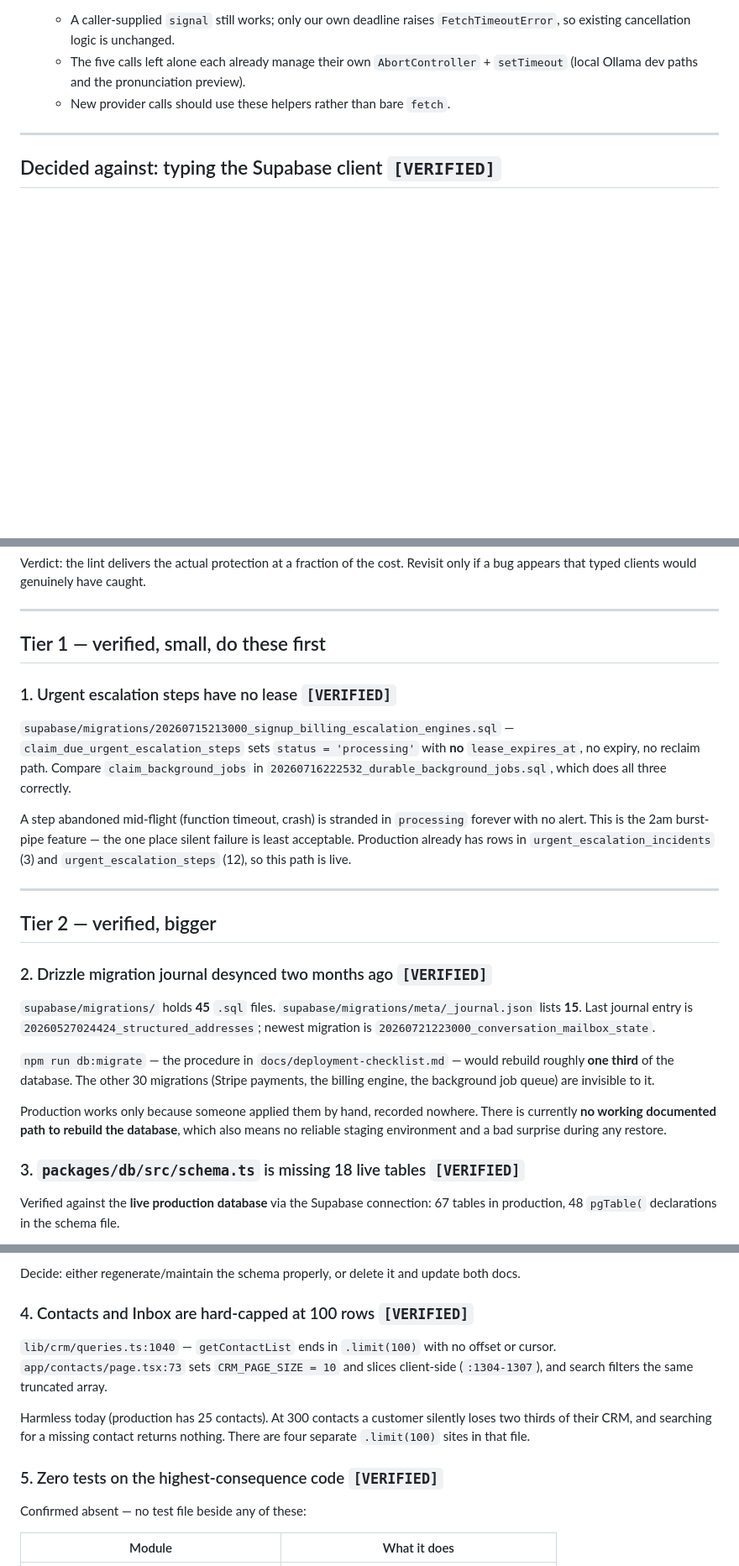
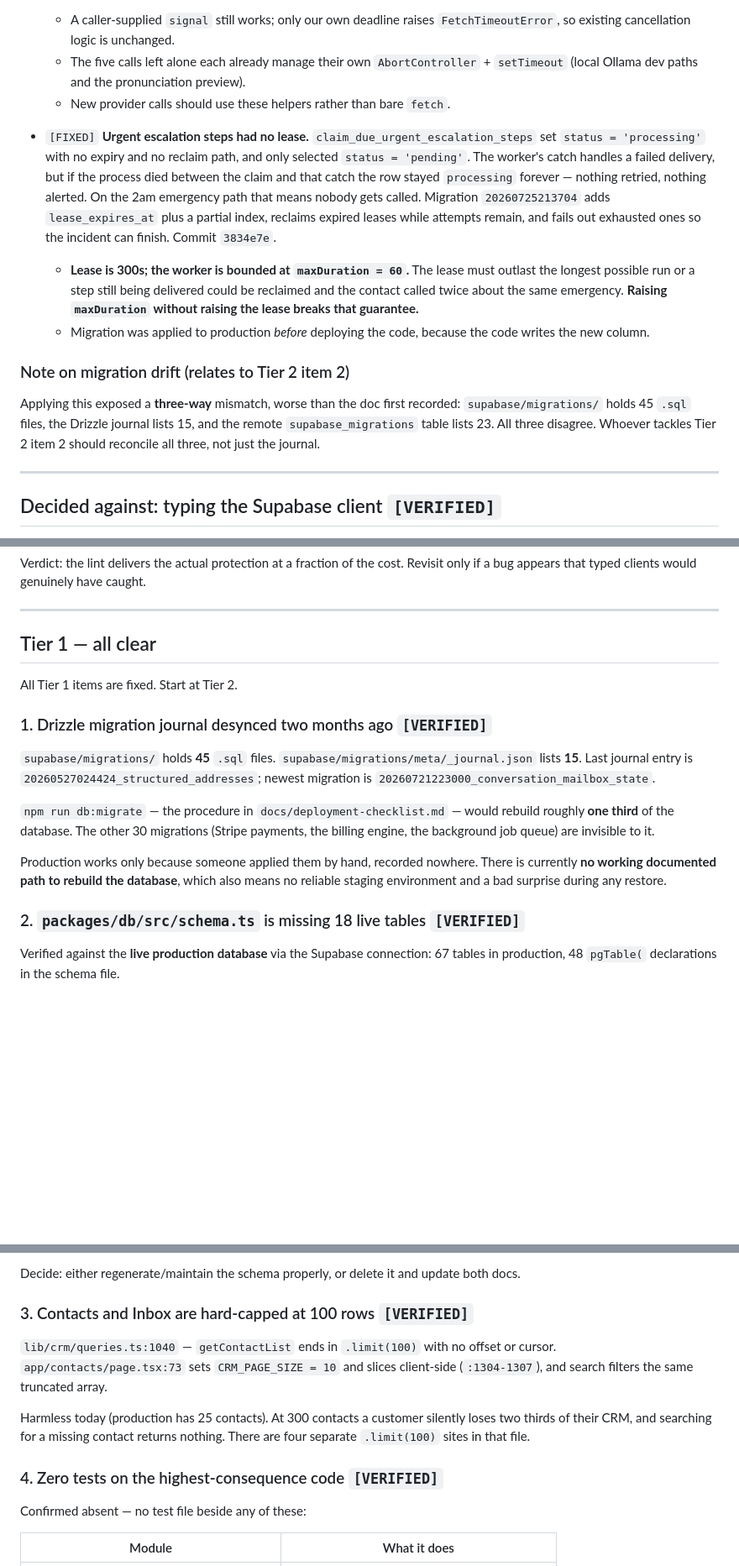
Before and after one commit to dbark224-ops/kyro, a Markdown page: docs/code-quality-findings-2026-07-25.md, 3 parts joined by grey strips. Shown at 84% size. Drawn GitHub-style; blank space fills up the shorter version.

Commit message:
Close out Tier 1 in the findings doc
All three Tier 1 items are fixed. Records the escalation lease, the
maxDuration/lease coupling constraint, and the three-way migration drift found
while applying it (45 files vs 15 journal entries vs 23 remote rows).

Co-Authored-By: Claude Opus 5 <noreply@anthropic.com>

```diff
--- a/docs/code-quality-findings-2026-07-25.md
+++ b/docs/code-quality-findings-2026-07-25.md
@@ -123,6 +123,27 @@ items as leads, not facts.
   - The five calls left alone each already manage their own `AbortController` +
     `setTimeout` (local Ollama dev paths and the pronunciation preview).
   - New provider calls should use these helpers rather than bare `fetch`.
+- `[FIXED]` **Urgent escalation steps had no lease.**
+  `claim_due_urgent_escalation_steps` set `status = 'processing'` with no expiry and no
+  reclaim path, and only selected `status = 'pending'`. The worker's catch handles a
+  failed delivery, but if the process died between the claim and that catch the row
+  stayed `processing` forever — nothing retried, nothing alerted. On the 2am emergency
+  path that means nobody gets called. Migration `20260725213704` adds `lease_expires_at`
+  plus a partial index, reclaims expired leases while attempts remain, and fails out
+  exhausted ones so the incident can finish. Commit `3834e7e`.
+  - **Lease is 300s; the worker is bounded at `maxDuration = 60`.** The lease must
+    outlast the longest possible run or a step still being delivered could be reclaimed
+    and the contact called twice about the same emergency. **Raising `maxDuration`
+    without raising the lease breaks that guarantee.**
+  - Migration was applied to production *before* deploying the code, because the code
+    writes the new column.
+
+### Note on migration drift (relates to Tier 2 item 2)
+
+Applying this exposed a **three-way** mismatch, worse than the doc first recorded:
+`supabase/migrations/` holds 45 `.sql` files, the Drizzle journal lists 15, and the
+remote `supabase_migrations` table lists 23. All three disagree. Whoever tackles Tier 2
+item 2 should reconcile all three, not just the journal.
 
 ---
 
@@ -157,25 +178,11 @@ if a bug appears that typed clients would genuinely have caught.
 
 ---
 
-## Tier 1 — verified, small, do these first
+## Tier 1 — all clear
 
-### 1. Urgent escalation steps have no lease `[VERIFIED]`
+All Tier 1 items are fixed. Start at Tier 2.
 
-`supabase/migrations/20260715213000_signup_billing_escalation_engines.sql` —
-`claim_due_urgent_escalation_steps` sets `status = 'processing'` with **no**
-`lease_expires_at`, no expiry, no reclaim path. Compare `claim_background_jobs` in
-`20260716222532_durable_background_jobs.sql`, which does all three correctly.
-
-A step abandoned mid-flight (function timeout, crash) is stranded in `processing`
-forever with no alert. This is the 2am burst-pipe feature — the one place silent
-failure is least acceptable. Production already has rows in
-`urgent_escalation_incidents` (3) and `urgent_escalation_steps` (12), so this path is live.
-
----
-
-## Tier 2 — verified, bigger
-
-### 2. Drizzle migration journal desynced two months ago `[VERIFIED]`
+### 1. Drizzle migration journal desynced two months ago `[VERIFIED]`
 
 `supabase/migrations/` holds **45** `.sql` files.
 `supabase/migrations/meta/_journal.json` lists **15**. Last journal entry is
@@ -189,7 +196,7 @@ Production works only because someone applied them by hand, recorded nowhere. Th
 currently **no working documented path to rebuild the database**, which also means no
 reliable staging environment and a bad surprise during any restore.
 
-### 3. `packages/db/src/schema.ts` is missing 18 live tables `[VERIFIED]`
+### 2. `packages/db/src/schema.ts` is missing 18 live tables `[VERIFIED]`
 
 Verified against the **live production database** via the Supabase connection:
 67 tables in production, 48 `pgTable(` declarations in the schema file.
@@ -208,7 +215,7 @@ following the doc produces a broken change.
 
 Decide: either regenerate/maintain the schema properly, or delete it and update both docs.
 
-### 4. Contacts and Inbox are hard-capped at 100 rows `[VERIFIED]`
+### 3. Contacts and Inbox are hard-capped at 100 rows `[VERIFIED]`
 
 `lib/crm/queries.ts:1040` — `getContactList` ends in `.limit(100)` with no offset or
 cursor. `app/contacts/page.tsx:73` sets `CRM_PAGE_SIZE = 10` and slices client-side
@@ -218,7 +225,7 @@ Harmless today (production has 25 contacts). At 300 contacts a customer silently
 two thirds of their CRM, and searching for a missing contact returns nothing. There are
 four separate `.limit(100)` sites in that file.
 
-### 5. Zero tests on the highest-consequence code `[VERIFIED]`
+### 4. Zero tests on the highest-consequence code `[VERIFIED]`
 
 Confirmed absent — no test file beside any of these:
 
```
Also changed, not shown: other parts of docs/code-quality-findings-2026-07-25.md (+1 -1 lines).
